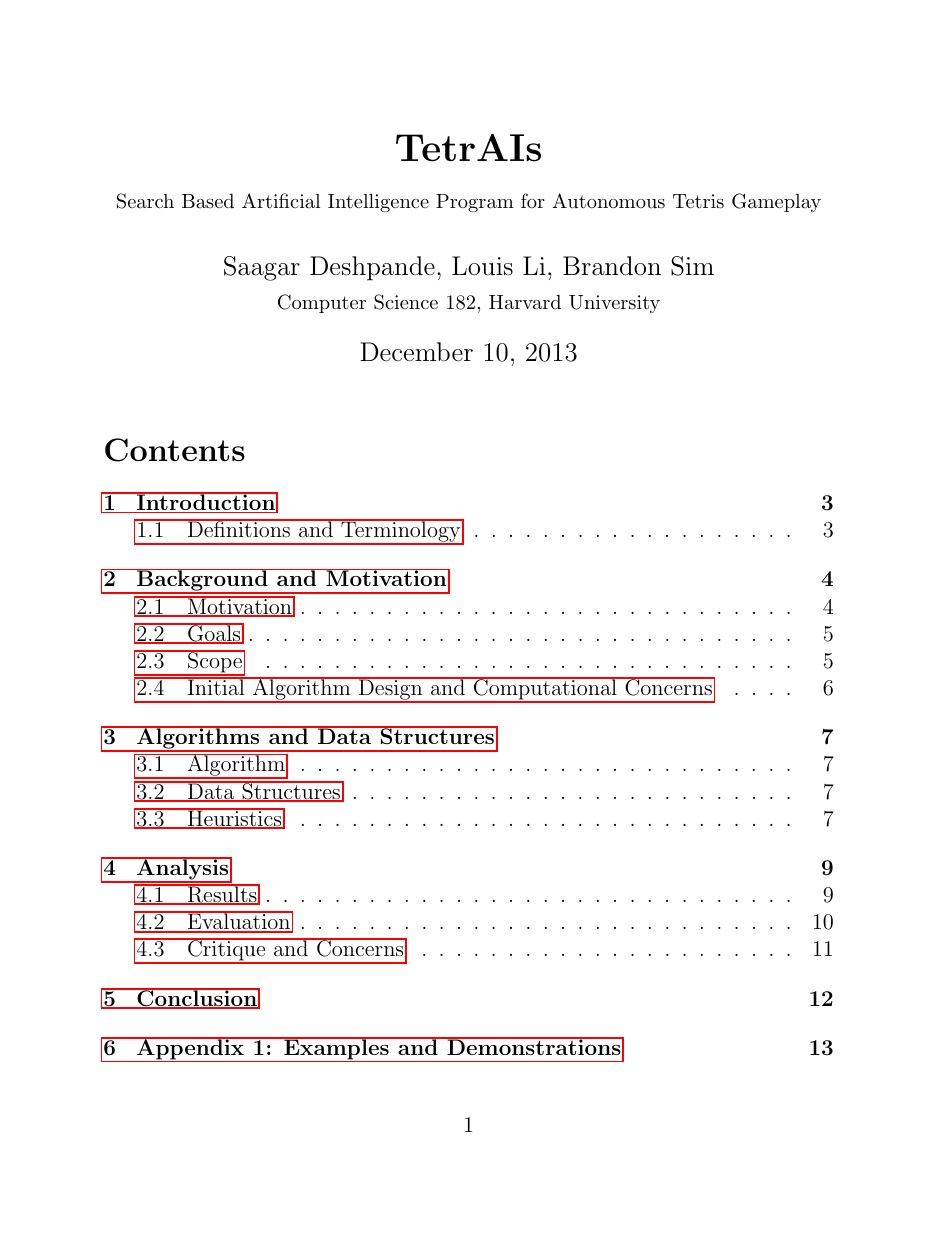
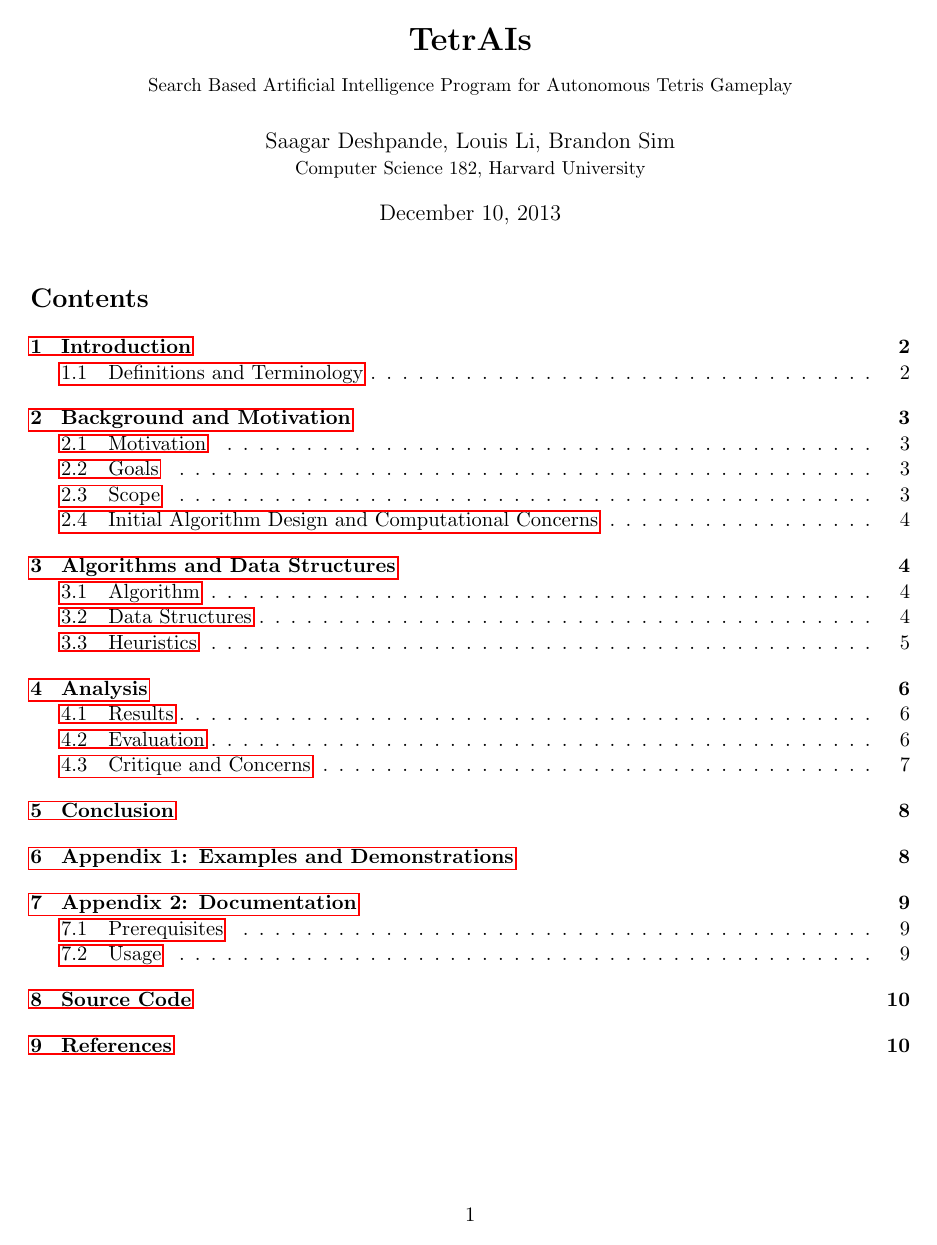
Before and after one commit to raysaagar/ai-tetris, a LaTeX document (paper/tetrais.tex): page 1 of 16 before the commit and page 1 of 11 after it. Compiled offline with pdfLaTeX.

Commit message:
margins and font to fit 10 pages

```diff
--- a/paper/tetrais.tex
+++ b/paper/tetrais.tex
@@ -1,6 +1,8 @@
-\documentclass[12pt]{article}
+\documentclass[11pt]{article}
 
 \usepackage{graphicx}
+\usepackage[margin=1in]{geometry}
+
 
 \title{\textbf{TetrAIs}\\ {\small Search Based Artificial Intelligence Program for Autonomous Tetris Gameplay}}
 \author{Saagar Deshpande, Louis Li, Brandon Sim\\ {\small Computer Science 182, Harvard University}}
```
